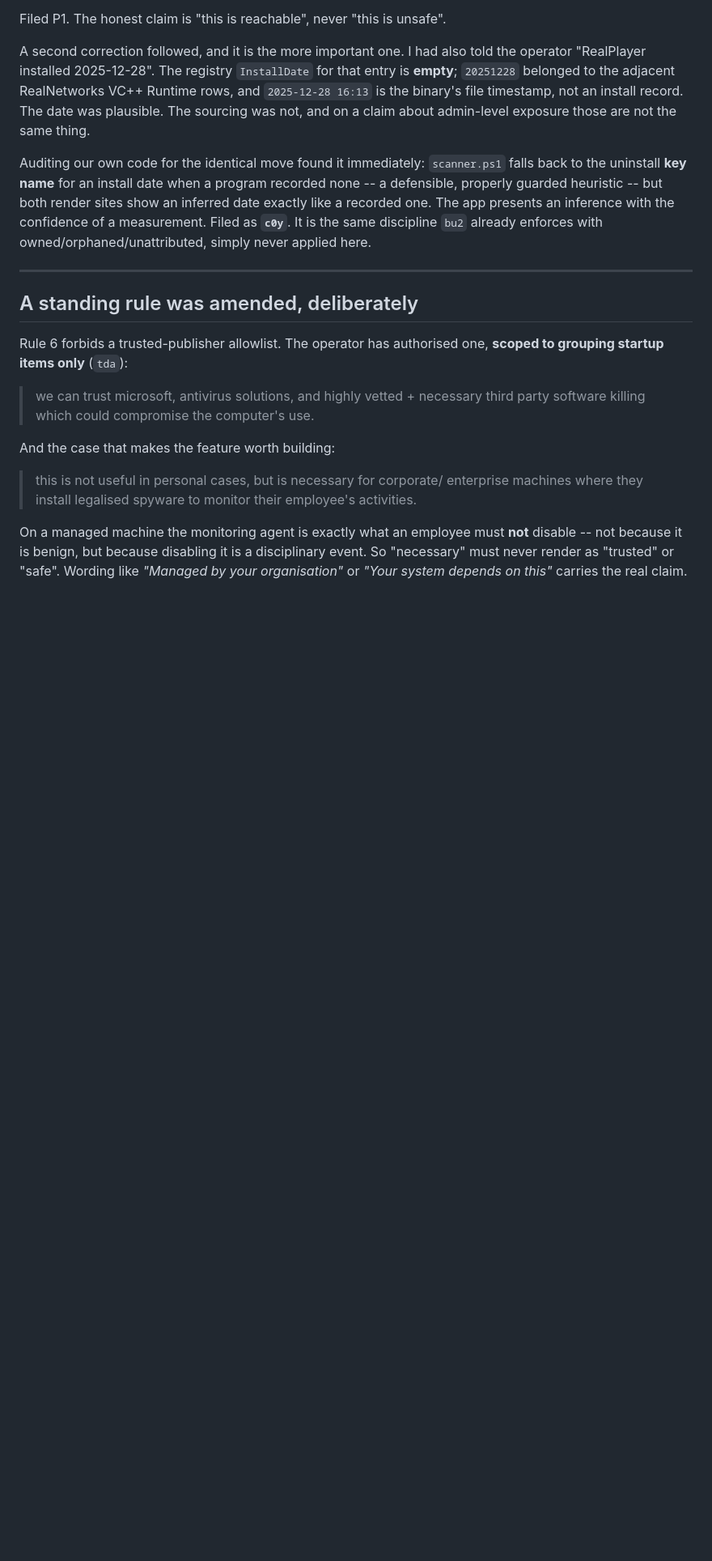
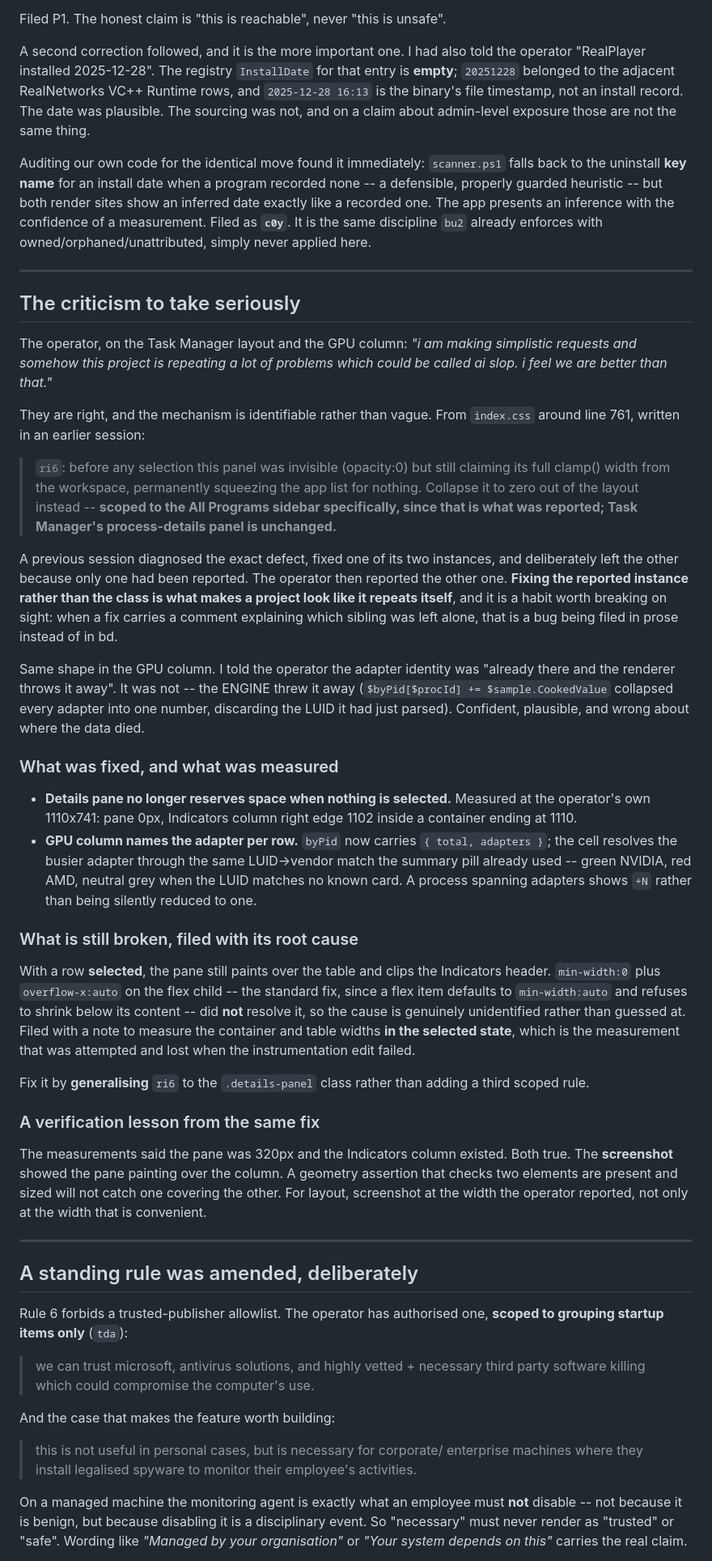
Before and after one commit to QuantumMonkey/Vanish, a Markdown page: docs/history/HANDOFF-2026-08-13.md, the part around the change. Shown at 81% size. Drawn GitHub-style; blank space fills up the shorter version.

Commit message:
docs: handoff carries the 'ai slop' diagnosis and the layout verification lesson
Names the mechanism rather than the mood: ri6 diagnosed the details-pane
defect, fixed one of its two instances, and left the other with a comment
saying so. The operator reported the other one. A fix whose comment explains
which sibling it left alone is a bug filed in prose instead of in bd.

Also records that the measurements passed while the screenshot showed the
overlap -- a geometry assertion that two elements exist and are sized will
not catch one covering the other. Screenshot at the width that was reported.

Co-Authored-By: Claude Opus 5 <noreply@anthropic.com>

```diff
--- a/docs/history/HANDOFF-2026-08-13.md
+++ b/docs/history/HANDOFF-2026-08-13.md
@@ -142,6 +142,69 @@ never applied here.
 
 ---
 
+## The criticism to take seriously
+
+The operator, on the Task Manager layout and the GPU column: *"i am making
+simplistic requests and somehow this project is repeating a lot of problems
+which could be called ai slop. i feel we are better than that."*
+
+They are right, and the mechanism is identifiable rather than vague. From
+`index.css` around line 761, written in an earlier session:
+
+> `ri6`: before any selection this panel was invisible (opacity:0) but still
+> claiming its full clamp() width from the workspace, permanently squeezing
+> the app list for nothing. Collapse it to zero out of the layout instead --
+> **scoped to the All Programs sidebar specifically, since that is what was
+> reported; Task Manager's process-details panel is unchanged.**
+
+A previous session diagnosed the exact defect, fixed one of its two
+instances, and deliberately left the other because only one had been
+reported. The operator then reported the other one. **Fixing the reported
+instance rather than the class is what makes a project look like it repeats
+itself**, and it is a habit worth breaking on sight: when a fix carries a
+comment explaining which sibling was left alone, that is a bug being filed in
+prose instead of in bd.
+
+Same shape in the GPU column. I told the operator the adapter identity was
+"already there and the renderer throws it away". It was not -- the ENGINE
+threw it away (`$byPid[$procId] += $sample.CookedValue` collapsed every
+adapter into one number, discarding the LUID it had just parsed). Confident,
+plausible, and wrong about where the data died.
+
+### What was fixed, and what was measured
+
+- **Details pane no longer reserves space when nothing is selected.**
+  Measured at the operator's own 1110x741: pane 0px, Indicators column right
+  edge 1102 inside a container ending at 1110.
+- **GPU column names the adapter per row.** `byPid` now carries
+  `{ total, adapters }`; the cell resolves the busier adapter through the same
+  LUID->vendor match the summary pill already used -- green NVIDIA, red AMD,
+  neutral grey when the LUID matches no known card. A process spanning
+  adapters shows `+N` rather than being silently reduced to one.
+
+### What is still broken, filed with its root cause
+
+With a row **selected**, the pane still paints over the table and clips the
+Indicators header. `min-width:0` plus `overflow-x:auto` on the flex child --
+the standard fix, since a flex item defaults to `min-width:auto` and refuses
+to shrink below its content -- did **not** resolve it, so the cause is
+genuinely unidentified rather than guessed at. Filed with a note to measure
+the container and table widths **in the selected state**, which is the
+measurement that was attempted and lost when the instrumentation edit failed.
+
+Fix it by **generalising** `ri6` to the `.details-panel` class rather than
+adding a third scoped rule.
+
+### A verification lesson from the same fix
+
+The measurements said the pane was 320px and the Indicators column existed.
+Both true. The **screenshot** showed the pane painting over the column. A
+geometry assertion that checks two elements are present and sized will not
+catch one covering the other. For layout, screenshot at the width the
+operator reported, not only at the width that is convenient.
+
+---
+
 ## A standing rule was amended, deliberately
 
 Rule 6 forbids a trusted-publisher allowlist. The operator has authorised one,
```
